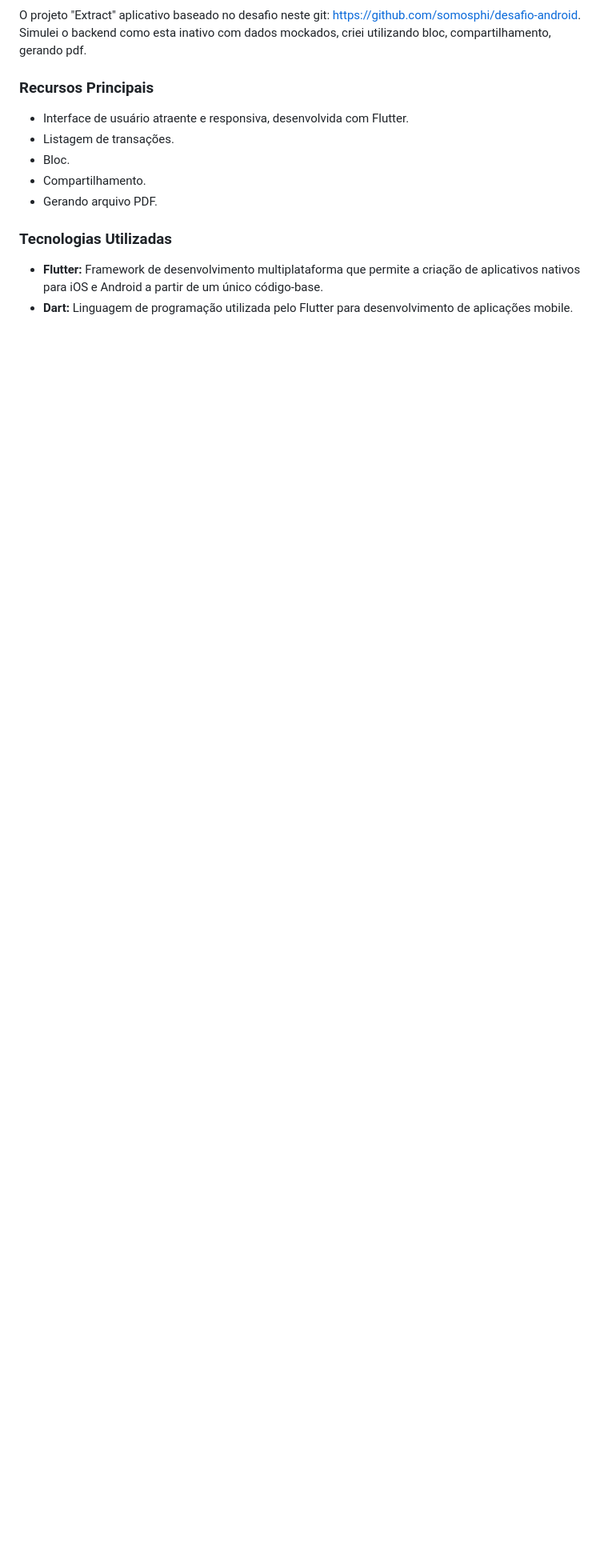
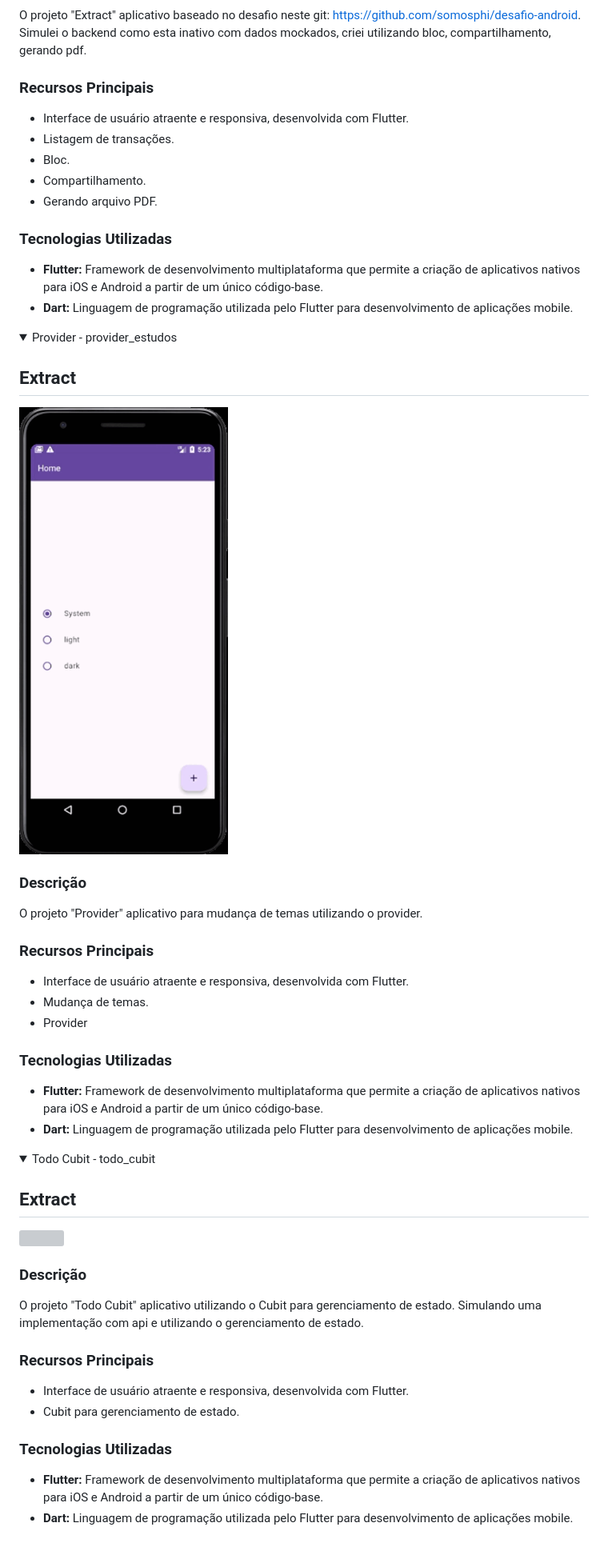
Before and after one commit to igregorioneto/FlutterProjects, a Markdown page: README.md, the part around the change. Shown: that part at 80% size. Rendered like a GitHub page; pictures changed too: provider_estados/assets/Android Emulator - android_5554 2024-01-17 16-23-02.gif (added); folded sections open; blank space fills up the shorter version; grey boxes are pictures that could not be loaded.

Commit message:
fix: README

```diff
--- a/README.md
+++ b/README.md
@@ -110,3 +110,51 @@ O projeto "Extract" aplicativo baseado no desafio neste git: https://github.com/
 - **Flutter:** Framework de desenvolvimento multiplataforma que permite a criação de aplicativos nativos para iOS e Android a partir de um único código-base.
 - **Dart:** Linguagem de programação utilizada pelo Flutter para desenvolvimento de aplicações mobile.
 </details>
+
+<details>
+<summary>Provider - provider_estudos</summary>
+
+## Extract
+
+<img src="provider_estados/assets/Android Emulator - android_5554 2024-01-17 16-23-02.gif" width="300">
+<br />
+
+### Descrição
+
+O projeto "Provider" aplicativo para mudança de temas utilizando o provider.
+
+### Recursos Principais
+
+- Interface de usuário atraente e responsiva, desenvolvida com Flutter.
+- Mudança de temas.
+- Provider
+
+### Tecnologias Utilizadas
+
+- **Flutter:** Framework de desenvolvimento multiplataforma que permite a criação de aplicativos nativos para iOS e Android a partir de um único código-base.
+- **Dart:** Linguagem de programação utilizada pelo Flutter para desenvolvimento de aplicações mobile.
+</details>
+
+<details>
+<summary>Todo Cubit - todo_cubit</summary>
+
+## Extract
+
+<img src="todo_cubit/assets/Android Emulator - android_5554 2024-01-17 16-25-22.gif" width="300">
+<br />
+
+### Descrição
+
+O projeto "Todo Cubit" aplicativo utilizando o Cubit para gerenciamento de estado.
+Simulando uma implementação com api e utilizando o gerenciamento de estado.
+
+### Recursos Principais
+
+- Interface de usuário atraente e responsiva, desenvolvida com Flutter.
+- Cubit para gerenciamento de estado.
+
+### Tecnologias Utilizadas
+
+- **Flutter:** Framework de desenvolvimento multiplataforma que permite a criação de aplicativos nativos para iOS e Android a partir de um único código-base.
+- **Dart:** Linguagem de programação utilizada pelo Flutter para desenvolvimento de aplicações mobile.
+</details>
```
Also changed, not shown: 1 other file.
